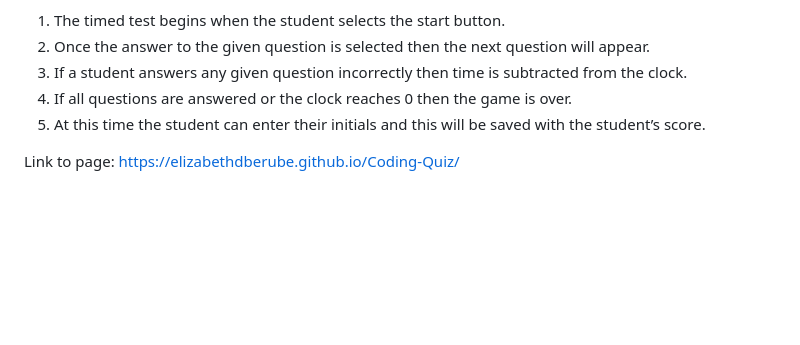
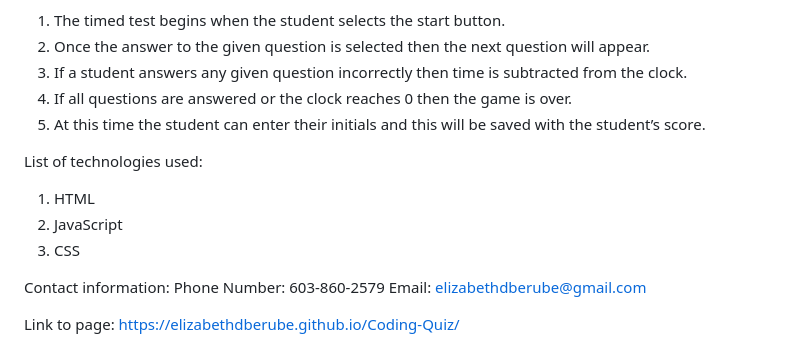
Before and after one commit to elizabethdberube/Coding-Quiz, a Markdown page: README.md, the part around the change printed below. Rendered like a GitHub page; blank space fills up the shorter version.

```diff
--- a/README.md
+++ b/README.md
@@ -9,6 +9,18 @@ Features of this website:
 4. If all questions are answered or the clock reaches 0 then the game is over.
 5. At this time the student can enter their initials and this will be saved with the student’s score.
 
+List of technologies used:
+
+1. HTML
+2. JavaScript
+3. CSS
+
+Contact information:
+Phone Number:
+603-860-2579
+Email:
+elizabethdberube@gmail.com
+
 Link to page:
 https://elizabethdberube.github.io/Coding-Quiz/
 
```
Also changed, not shown: other parts of README.md (+1 -0 lines), Screenshot2.png (added).
